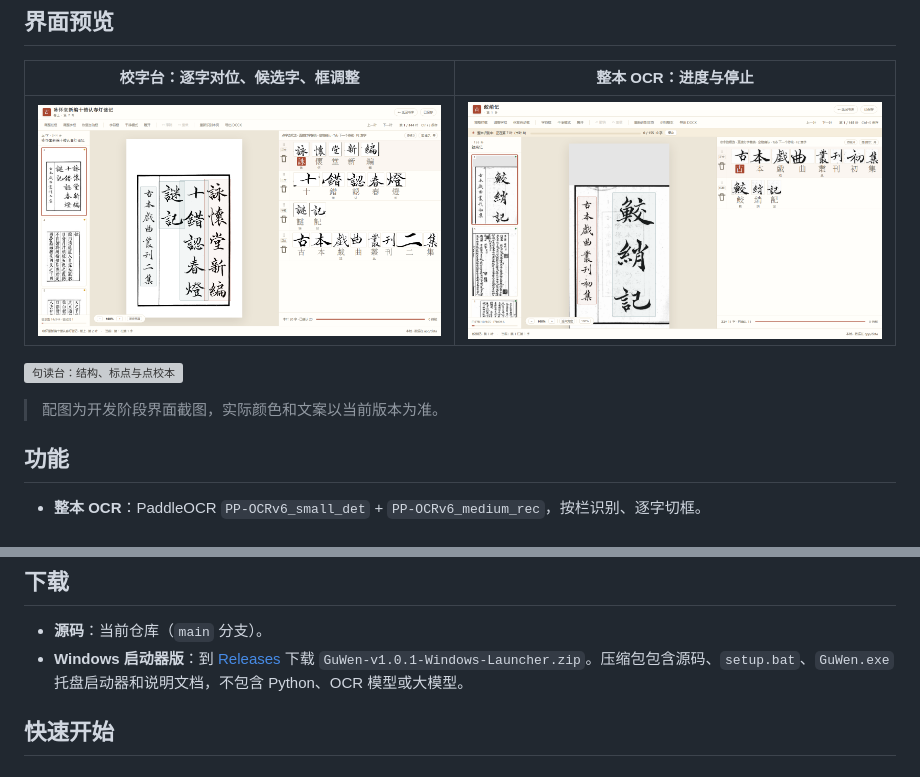
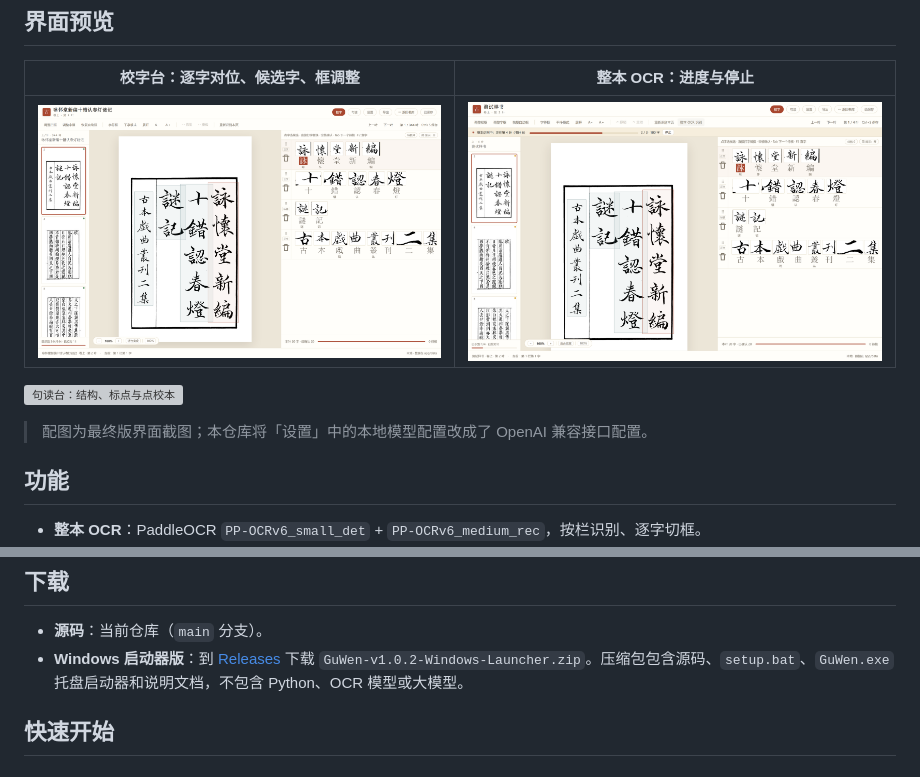
Before and after one commit to kokoroyi/GuWen, a Markdown page: README.md, 2 parts joined by grey strips. Rendered like a GitHub page; pictures changed too: docs/images/collation.png, docs/images/ocr-progress.png; grey boxes are pictures that could not be loaded.

Commit message:
docs: use final-version screenshots in README

```diff
--- a/README.md
+++ b/README.md
@@ -22,7 +22,7 @@
 
 ![句读台：结构、标点与点校本](docs/images/punctuation.png)
 
-> 配图为开发阶段界面截图，实际颜色和文案以当前版本为准。
+> 配图为最终版界面截图；本仓库将「设置」中的本地模型配置改成了 OpenAI 兼容接口配置。
 
 ## 功能
 
@@ -43,7 +43,7 @@
 ## 下载
 
 - **源码**：当前仓库（`main` 分支）。
-- **Windows 启动器版**：到 [Releases](https://github.com/kokoroyi/GuWen/releases) 下载 `GuWen-v1.0.1-Windows-Launcher.zip`。压缩包包含源码、`setup.bat`、`GuWen.exe` 托盘启动器和说明文档，不包含 Python、OCR 模型或大模型。
+- **Windows 启动器版**：到 [Releases](https://github.com/kokoroyi/GuWen/releases) 下载 `GuWen-v1.0.2-Windows-Launcher.zip`。压缩包包含源码、`setup.bat`、`GuWen.exe` 托盘启动器和说明文档，不包含 Python、OCR 模型或大模型。
 
 ## 快速开始
 
```
Also changed, not shown: 1 other file.
